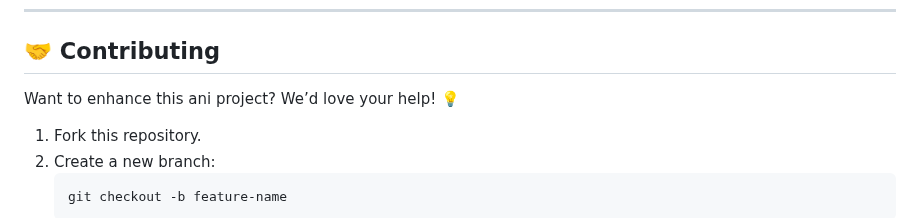
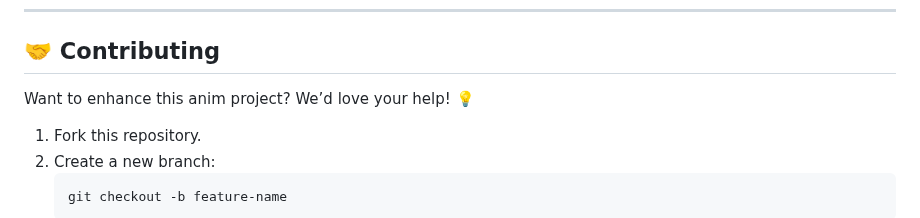
Before and after one commit to KelvCodes/Animation-login-signup-page, a Markdown page: README.md, the part around the change. Rendered like a GitHub page.

````diff
--- a/README.md
+++ b/README.md
@@ -46,7 +46,7 @@ A simple, modern, and fully responsive authentication system built with **HTML,
 
 ## 🤝 Contributing
 
-Want to enhance this ani project? We’d love your help! 💡
+Want to enhance this anim project? We’d love your help! 💡
 1. Fork this repository.
 2. Create a new branch:
    ```bash
````
